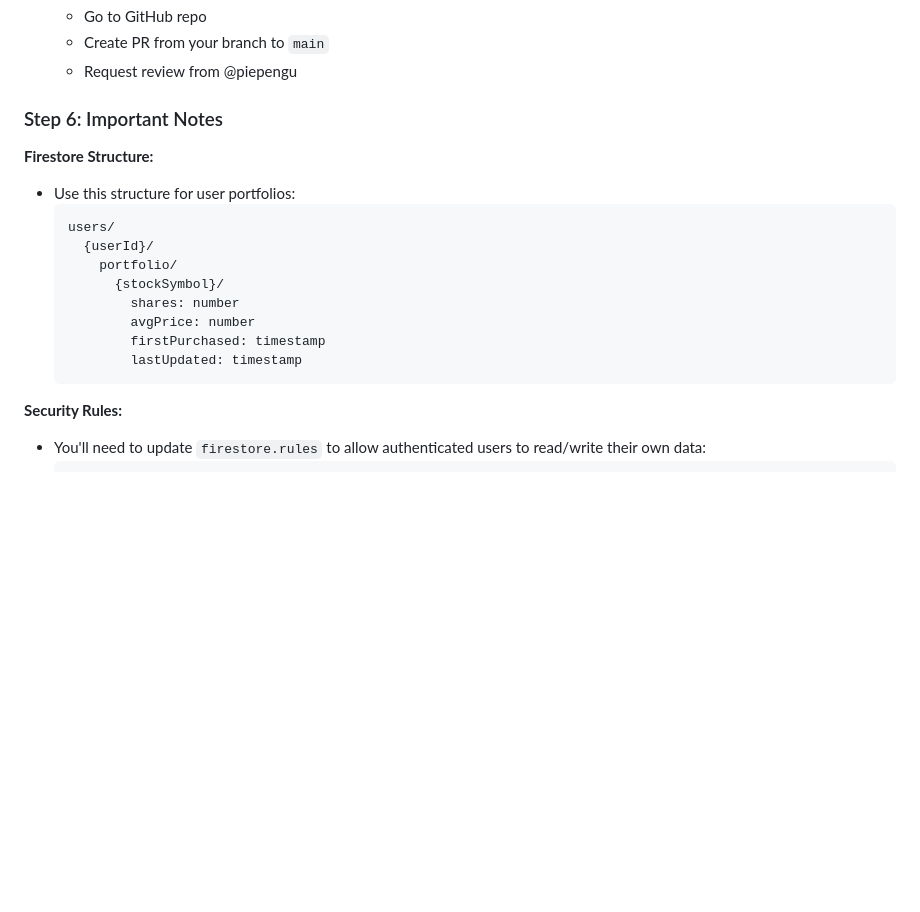
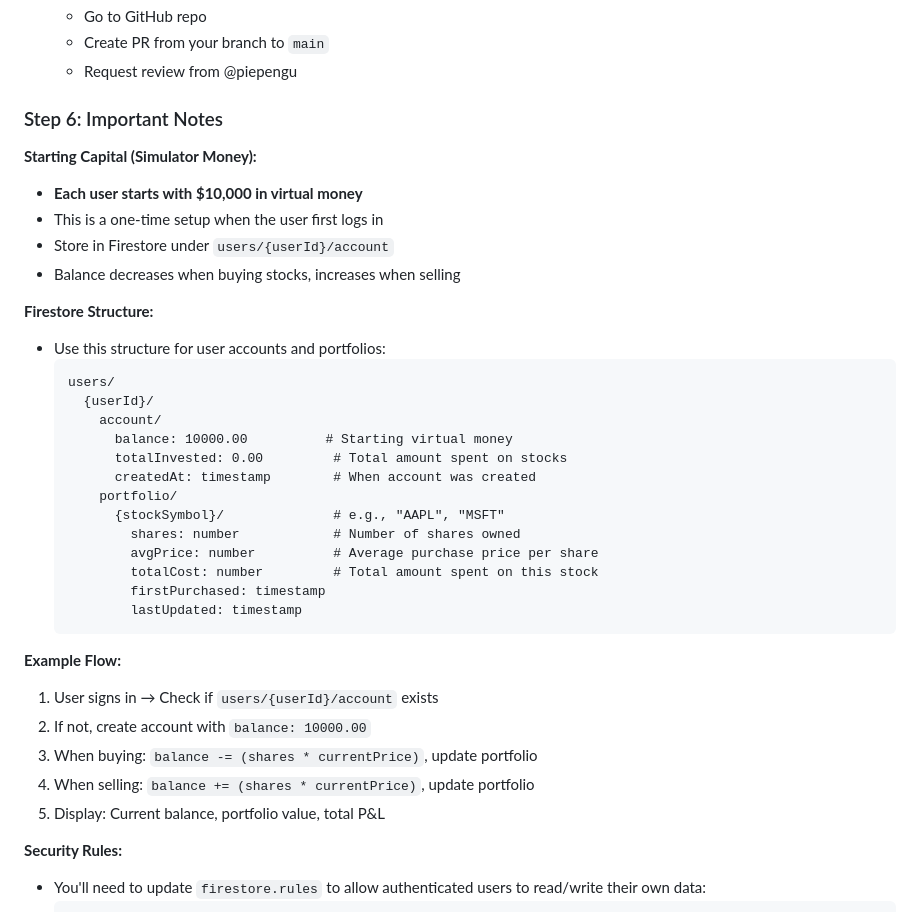
Before and after one commit to piepengu/finsight-ai, a Markdown page: progress.md, the part around one of its changes. GitHub-like rendering; blank space fills up the shorter version.

````diff
--- a/progress.md
+++ b/progress.md
@@ -271,18 +286,36 @@ finsight-ai/
 
 ### Step 6: Important Notes
 
+**Starting Capital (Simulator Money):**
+- **Each user starts with $10,000 in virtual money**
+- This is a one-time setup when the user first logs in
+- Store in Firestore under `users/{userId}/account`
+- Balance decreases when buying stocks, increases when selling
+
 **Firestore Structure:**
-- Use this structure for user portfolios:
+- Use this structure for user accounts and portfolios:
   ```
   users/
     {userId}/
+      account/
+        balance: 10000.00          # Starting virtual money
+        totalInvested: 0.00         # Total amount spent on stocks
+        createdAt: timestamp        # When account was created
       portfolio/
-        {stockSymbol}/
-          shares: number
-          avgPrice: number
+        {stockSymbol}/              # e.g., "AAPL", "MSFT"
+          shares: number            # Number of shares owned
+          avgPrice: number          # Average purchase price per share
+          totalCost: number         # Total amount spent on this stock
           firstPurchased: timestamp
           lastUpdated: timestamp
   ```
+
+**Example Flow:**
+1. User signs in → Check if `users/{userId}/account` exists
+2. If not, create account with `balance: 10000.00`
+3. When buying: `balance -= (shares * currentPrice)`, update portfolio
+4. When selling: `balance += (shares * currentPrice)`, update portfolio
+5. Display: Current balance, portfolio value, total P&L
 
 **Security Rules:**
 - You'll need to update `firestore.rules` to allow authenticated users to read/write their own data:
````
Also changed, not shown: other parts of progress.md (+37 -12 lines).
